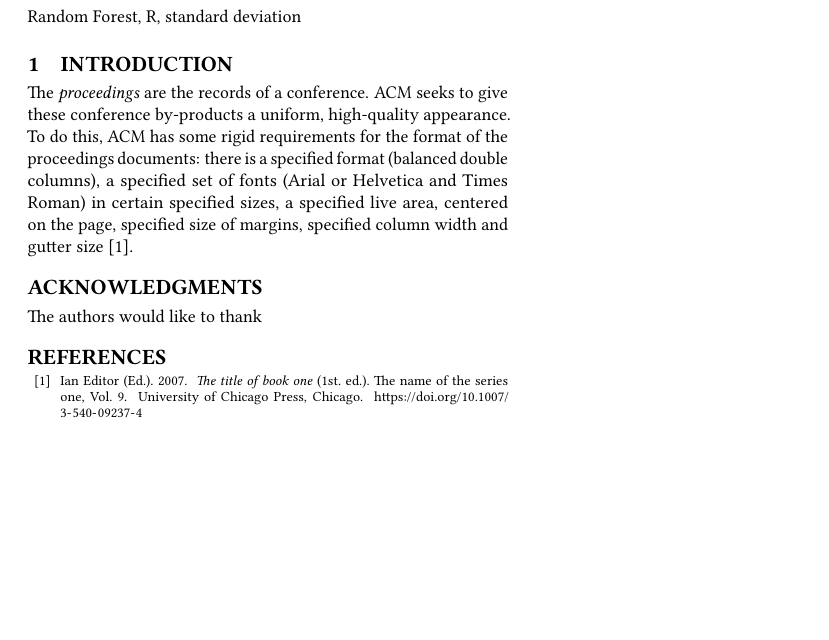
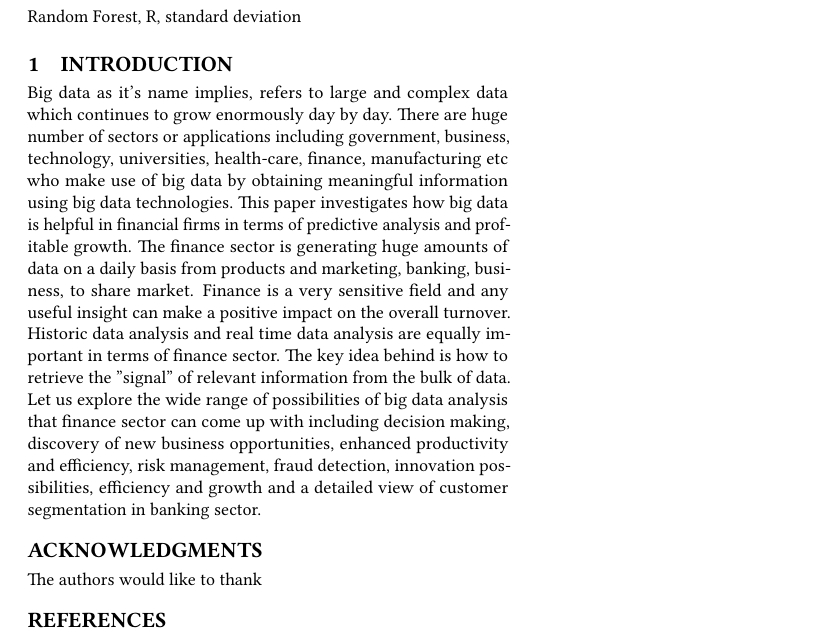
Before and after one commit to bigdata-i523/hid328, a LaTeX paper (paper1/report.tex): part of the page, cut so that both start at the same text, the shorter picture padded with empty space. Compiled offline with pdfLaTeX.

Commit message:
Update report.tex

```diff
--- a/paper1/report.tex
+++ b/paper1/report.tex
@@ -41,15 +41,7 @@ In order to understand what drives customer profit, we want to be able to predic
 
 \section{Introduction}
 
-The \textit{proceedings} are the records of a
-conference. ACM seeks to give these
-conference by-products a uniform, high-quality appearance.  To do
-this, ACM has some rigid requirements for the format of the
-proceedings documents: there is a specified format (balanced double
-columns), a specified set of fonts (Arial or Helvetica and Times
-Roman) in certain specified sizes, a specified live area, centered on
-the page, specified size of margins, specified column width and gutter
-size \cite{editor00}.
+Big data as it's name implies, refers to large and complex data which continues to grow enormously day by day. There are huge number of sectors or applications including government, business, technology, universities, health-care, finance, manufacturing etc who make use of big data by obtaining meaningful information using big data technologies. This paper investigates how big data is helpful in financial firms in terms of predictive analysis and profitable growth. The finance sector is generating huge amounts of data on a daily basis from products and marketing, banking, business, to share market. Finance is a very sensitive field and any useful insight can make a positive impact on the overall turnover. Historic data analysis and real time data analysis are equally important in terms of finance sector. The key idea behind is how to retrieve the "signal" of relevant information from the bulk of data. Let us explore the wide range of possibilities of big data analysis that finance sector can come up with including decision making, discovery of new business opportunities, enhanced productivity and efficiency, risk management, fraud detection, innovation possibilities, efficiency and growth and a detailed view of customer segmentation in banking sector.
 
 
 \begin{acks}
```
